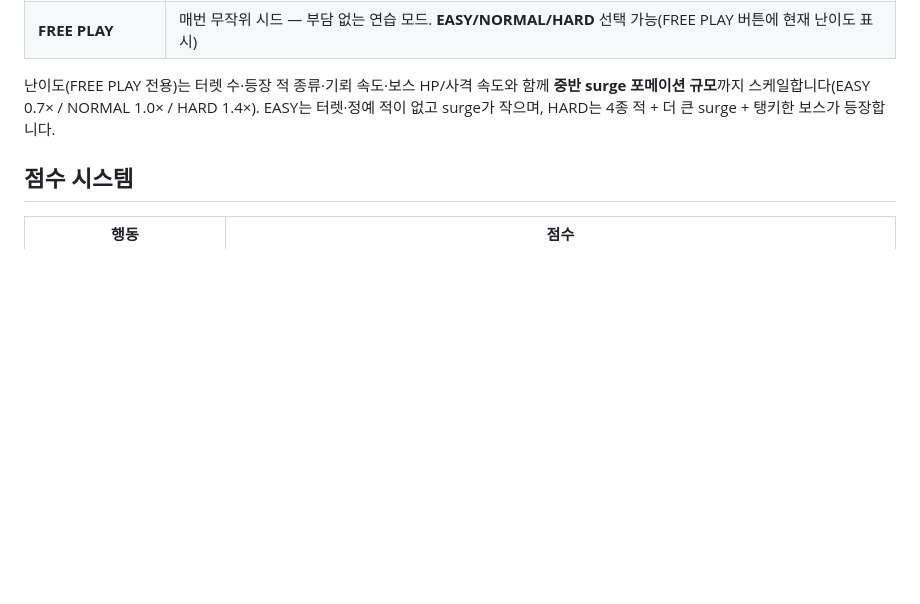
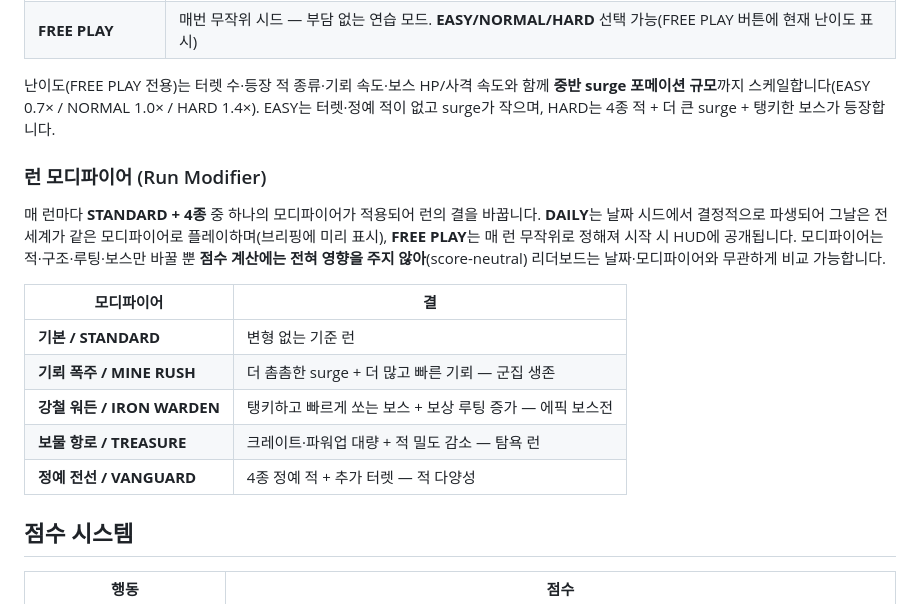
Before and after one commit to BokEumEom/ZERO-HOUR, a Markdown page: README.md, the part around the change. Rendered like a GitHub page; blank space fills up the shorter version.

Commit message:
docs: README run-modifier section (score-neutral)

```diff
--- a/README.md
+++ b/README.md
@@ -44,6 +44,18 @@ Vercel에 정적 사이트로 배포됩니다 — 메인 게임은 `/`, 단일
 | **FREE PLAY** | 매번 무작위 시드 — 부담 없는 연습 모드. **EASY/NORMAL/HARD** 선택 가능(FREE PLAY 버튼에 현재 난이도 표시) |
 
 난이도(FREE PLAY 전용)는 터렛 수·등장 적 종류·기뢰 속도·보스 HP/사격 속도와 함께 **중반 surge 포메이션 규모**까지 스케일합니다(EASY 0.7× / NORMAL 1.0× / HARD 1.4×). EASY는 터렛·정예 적이 없고 surge가 작으며, HARD는 4종 적 + 더 큰 surge + 탱키한 보스가 등장합니다.
+
+### 런 모디파이어 (Run Modifier)
+
+매 런마다 **STANDARD + 4종** 중 하나의 모디파이어가 적용되어 런의 결을 바꿉니다. **DAILY**는 날짜 시드에서 결정적으로 파생되어 그날은 전 세계가 같은 모디파이어로 플레이하며(브리핑에 미리 표시), **FREE PLAY**는 매 런 무작위로 정해져 시작 시 HUD에 공개됩니다. 모디파이어는 적·구조·루팅·보스만 바꿀 뿐 **점수 계산에는 전혀 영향을 주지 않아**(score-neutral) 리더보드는 날짜·모디파이어와 무관하게 비교 가능합니다.
+
+| 모디파이어 | 결 |
+|---|---|
+| **기본 / STANDARD** | 변형 없는 기준 런 |
+| **기뢰 폭주 / MINE RUSH** | 더 촘촘한 surge + 더 많고 빠른 기뢰 — 군집 생존 |
+| **강철 워든 / IRON WARDEN** | 탱키하고 빠르게 쏘는 보스 + 보상 루팅 증가 — 에픽 보스전 |
+| **보물 항로 / TREASURE** | 크레이트·파워업 대량 + 적 밀도 감소 — 탐욕 런 |
+| **정예 전선 / VANGUARD** | 4종 정예 적 + 추가 터렛 — 적 다양성 |
 
 ## 점수 시스템
 
```
